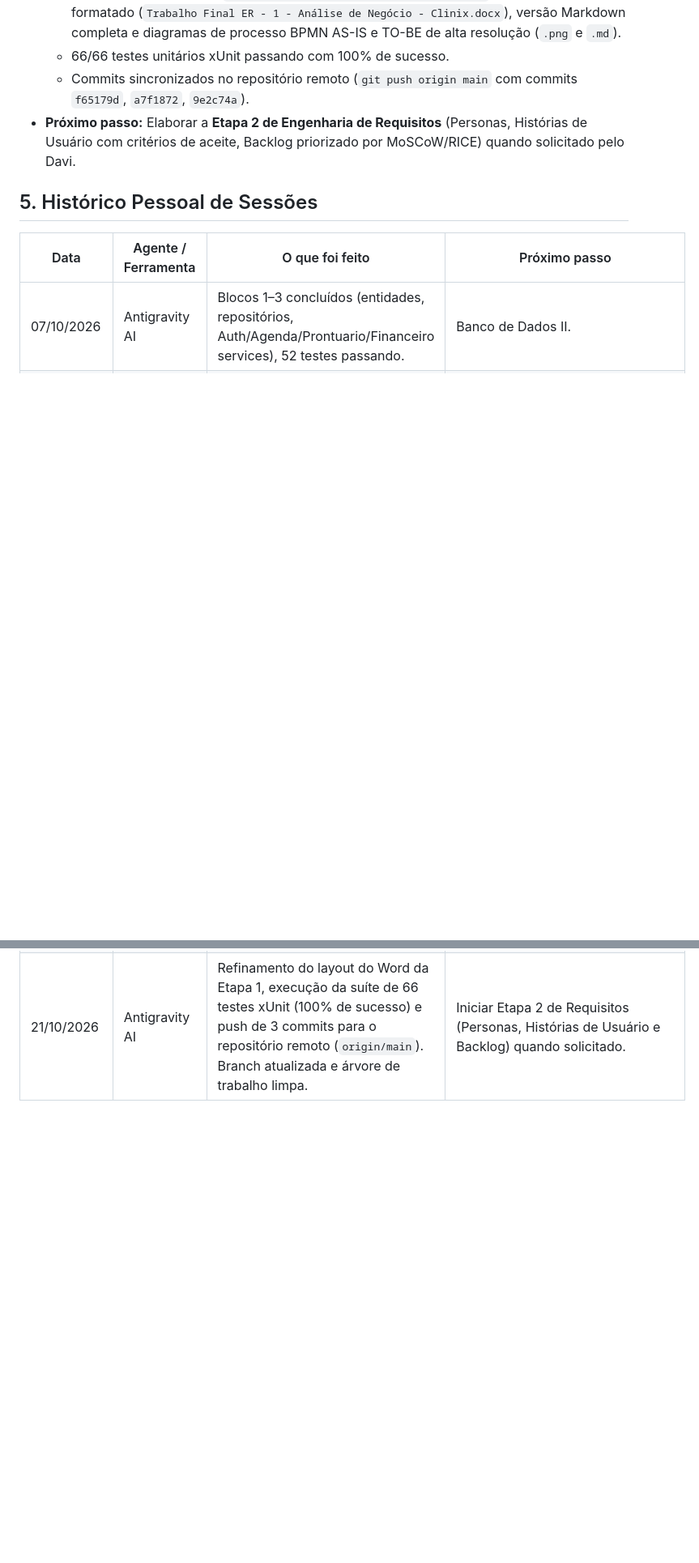
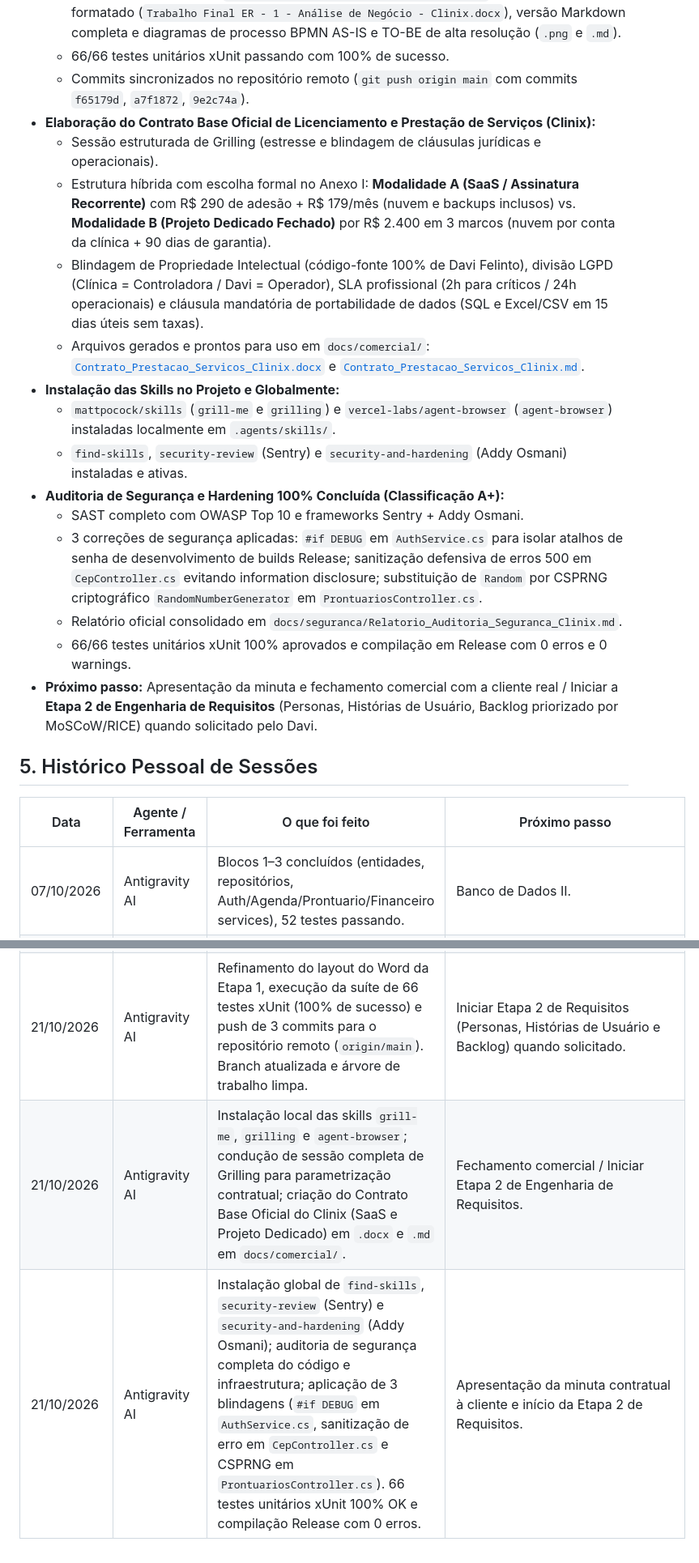
Before and after one commit to Davi-Felinto/Sistema-de-Agendamento-e-Pronturio-para-Clinicas-Pequenas, a Markdown page: ia-system/membros/DAVI.md, 2 parts joined by grey strips. Shown at 81% size. Drawn GitHub-style; blank space fills up the shorter version.

Commit message:
docs(ia-system): atualiza memorias com auditoria de seguranca e hardening

```diff
--- a/ia-system/membros/DAVI.md
+++ b/ia-system/membros/DAVI.md
@@ -89,7 +89,20 @@
   - Entregáveis gerados em `docs/Entregas-Eng.-de-Requisitos/Etapa-1/`: documento Word formatado (`Trabalho Final ER - 1 - Análise de Negócio - Clinix.docx`), versão Markdown completa e diagramas de processo BPMN AS-IS e TO-BE de alta resolução (`.png` e `.md`).
   - 66/66 testes unitários xUnit passando com 100% de sucesso.
   - Commits sincronizados no repositório remoto (`git push origin main` com commits `f65179d`, `a7f1872`, `9e2c74a`).
-- **Próximo passo:** Elaborar a **Etapa 2 de Engenharia de Requisitos** (Personas, Histórias de Usuário com critérios de aceite, Backlog priorizado por MoSCoW/RICE) quando solicitado pelo Davi.
+- **Elaboração do Contrato Base Oficial de Licenciamento e Prestação de Serviços (Clinix):**
+  - Sessão estruturada de Grilling (estresse e blindagem de cláusulas jurídicas e operacionais).
+  - Estrutura híbrida com escolha formal no Anexo I: **Modalidade A (SaaS / Assinatura Recorrente)** com R$ 290 de adesão + R$ 179/mês (nuvem e backups inclusos) vs. **Modalidade B (Projeto Dedicado Fechado)** por R$ 2.400 em 3 marcos (nuvem por conta da clínica + 90 dias de garantia).
+  - Blindagem de Propriedade Intelectual (código-fonte 100% de Davi Felinto), divisão LGPD (Clínica = Controladora / Davi = Operador), SLA profissional (2h para críticos / 24h operacionais) e cláusula mandatória de portabilidade de dados (SQL e Excel/CSV em 15 dias úteis sem taxas).
+  - Arquivos gerados e prontos para uso em `docs/comercial/`: [`Contrato_Prestacao_Servicos_Clinix.docx`](file:///c:/Users/dav09/Dev/Projeto-Integrador/Sistema-de-Agendamento-e-Pronturio-para-Clinicas-Pequenas/docs/comercial/Contrato_Prestacao_Servicos_Clinix.docx) e [`Contrato_Prestacao_Servicos_Clinix.md`](file:///c:/Users/dav09/Dev/Projeto-Integrador/Sistema-de-Agendamento-e-Pronturio-para-Clinicas-Pequenas/docs/comercial/Contrato_Prestacao_Servicos_Clinix.md).
+- **Instalação das Skills no Projeto e Globalmente:**
+  - `mattpocock/skills` (`grill-me` e `grilling`) e `vercel-labs/agent-browser` (`agent-browser`) instaladas localmente em `.agents/skills/`.
+  - `find-skills`, `security-review` (Sentry) e `security-and-hardening` (Addy Osmani) instaladas e ativas.
+- **Auditoria de Segurança e Hardening 100% Concluída (Classificação A+):**
+  - SAST completo com OWASP Top 10 e frameworks Sentry + Addy Osmani.
+  - 3 correções de segurança aplicadas: `#if DEBUG` em `AuthService.cs` para isolar atalhos de senha de desenvolvimento de builds Release; sanitização defensiva de erros 500 em `CepController.cs` evitando information disclosure; substituição de `Random` por CSPRNG criptográfico `RandomNumberGenerator` em `ProntuariosController.cs`.
+  - Relatório oficial consolidado em `docs/seguranca/Relatorio_Auditoria_Seguranca_Clinix.md`.
+  - 66/66 testes unitários xUnit 100% aprovados e compilação em Release com 0 erros e 0 warnings.
+- **Próximo passo:** Apresentação da minuta e fechamento comercial com a cliente real / Iniciar a **Etapa 2 de Engenharia de Requisitos** (Personas, Histórias de Usuário, Backlog priorizado por MoSCoW/RICE) quando solicitado pelo Davi.
 
 ## 5. Histórico Pessoal de Sessões
 
@@ -116,3 +129,5 @@
 | 20/10/2026 | Antigravity AI | Diagnóstico do vídeo 2 (tela piscando): identificada falha de materialização do Dapper em `Paciente.cs` (erro 400 em `/api/pacientes` no hook pós-login `conectarBackend()`, forçando logout imediato). Adicionado construtor sem parâmetros e sobrecarga de 10 parâmetros em `Paciente.cs`. Rebuild da API e testes 100% OK. | Validação visual no navegador pelo Davi. |
 | 20/10/2026 | Antigravity AI | Concluída a Etapa 1 de Engenharia de Requisitos (Prof. Sérgio Haddad - CEUB): elaboração da Análise de Negócio completa (estudo de caso com Amanda Souza Peixoto), modelagem BPMN AS-IS e TO-BE (PNG + Mermaid), mapeamento de 8 problemas, objetivos, benefícios, 11 macrofuncionalidades e requisitos ISO/IEC 25010 e LGPD. Gerados Word oficial (`.docx`), versão Markdown e pasta organizada `docs/Entregas-Eng.-de-Requisitos/`. | Realizar a Etapa 2 quando solicitada. |
 | 21/10/2026 | Antigravity AI | Refinamento do layout do Word da Etapa 1, execução da suíte de 66 testes xUnit (100% de sucesso) e push de 3 commits para o repositório remoto (`origin/main`). Branch atualizada e árvore de trabalho limpa. | Iniciar Etapa 2 de Requisitos (Personas, Histórias de Usuário e Backlog) quando solicitado. |
+| 21/10/2026 | Antigravity AI | Instalação local das skills `grill-me`, `grilling` e `agent-browser`; condução de sessão completa de Grilling para parametrização contratual; criação do Contrato Base Oficial do Clinix (SaaS e Projeto Dedicado) em `.docx` e `.md` em `docs/comercial/`. | Fechamento comercial / Iniciar Etapa 2 de Engenharia de Requisitos. |
+| 21/10/2026 | Antigravity AI | Instalação global de `find-skills`, `security-review` (Sentry) e `security-and-hardening` (Addy Osmani); auditoria de segurança completa do código e infraestrutura; aplicação de 3 blindagens (`#if DEBUG` em `AuthService.cs`, sanitização de erro em `CepController.cs` e CSPRNG em `ProntuariosController.cs`). 66 testes unitários xUnit 100% OK e compilação Release com 0 erros. | Apresentação da minuta contratual à cliente e início da Etapa 2 de Requisitos. |
```
Also changed, not shown: ia-system/CONTEXTO_MEMORIA_PROJETO.md (+1 -0 lines).
